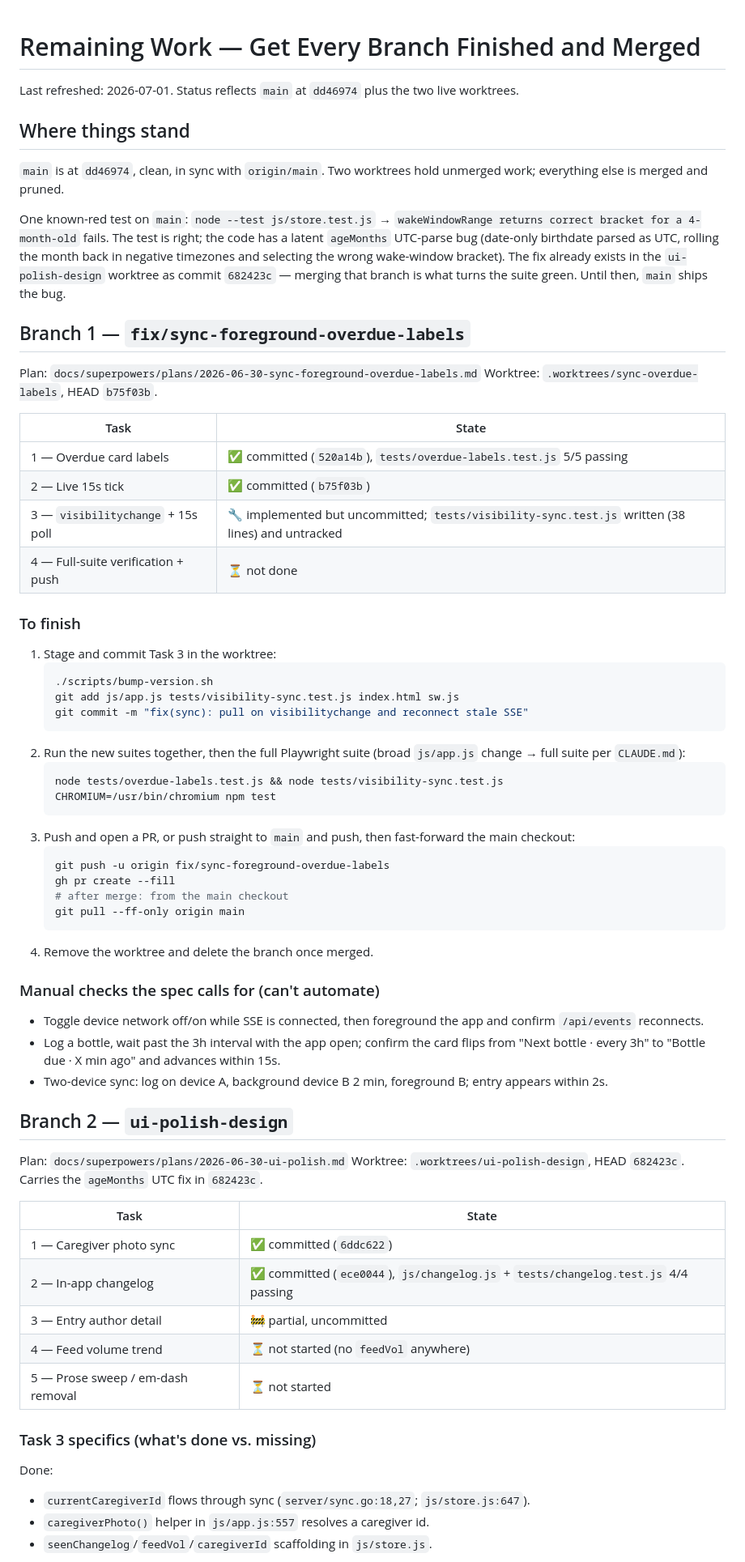
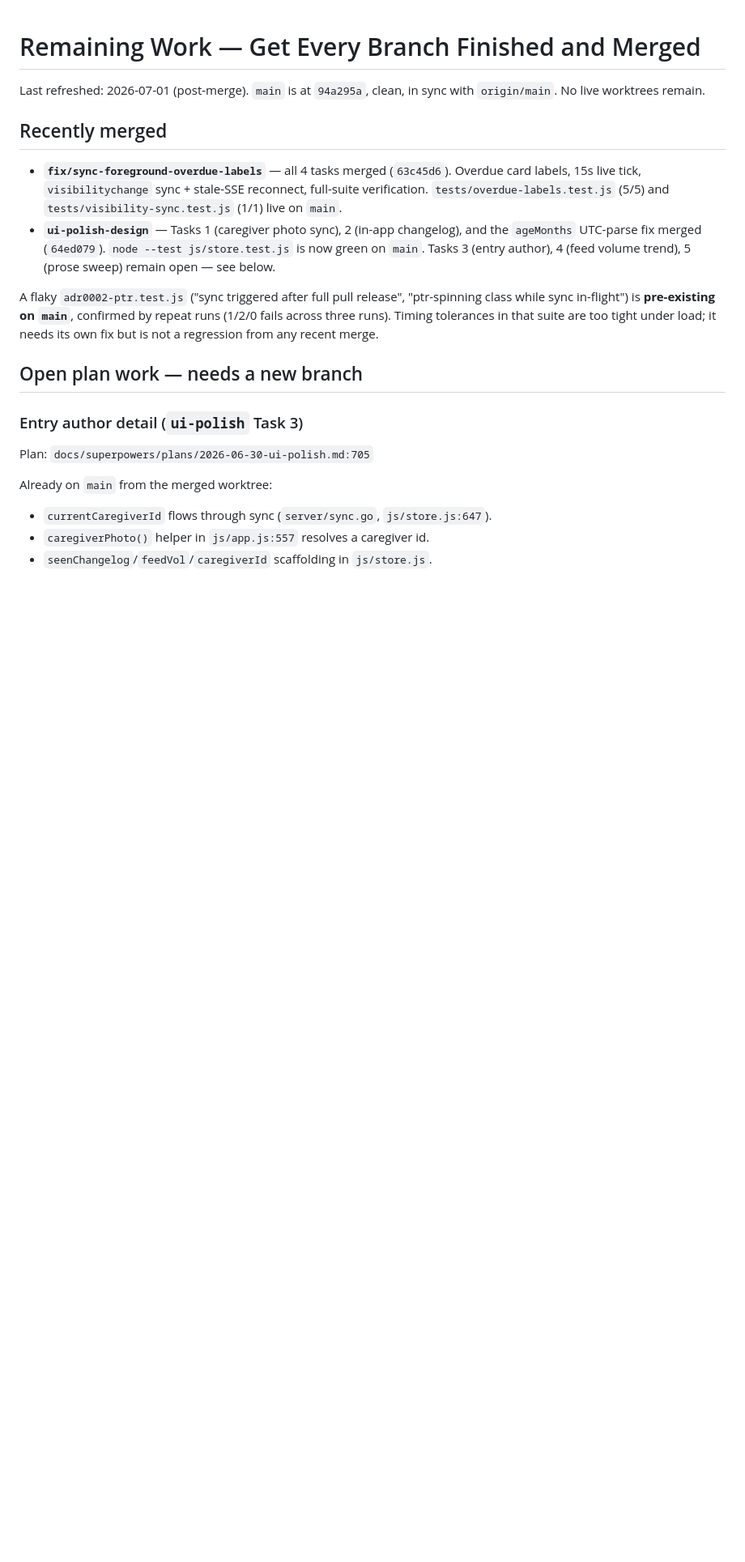
Before and after one commit to jeremysball/hearth, a Markdown page: docs/remaining-work.md, the part around one of its changes. Shown at 81% size. Drawn GitHub-style; blank space fills up the shorter version.

````diff
--- a/docs/remaining-work.md
+++ b/docs/remaining-work.md
@@ -1,70 +1,22 @@
 # Remaining Work — Get Every Branch Finished and Merged
 
-Last refreshed: 2026-07-01. Status reflects `main` at `dd46974` plus the two live worktrees.
+Last refreshed: 2026-07-01 (post-merge). `main` is at `94a295a`, clean, in sync with `origin/main`. No live worktrees remain.
 
-## Where things stand
+## Recently merged
 
-`main` is at `dd46974`, clean, in sync with `origin/main`. Two worktrees hold unmerged work; everything else is merged and pruned.
+- **`fix/sync-foreground-overdue-labels`** — all 4 tasks merged (`63c45d6`). Overdue card labels, 15s live tick, `visibilitychange` sync + stale-SSE reconnect, full-suite verification. `tests/overdue-labels.test.js` (5/5) and `tests/visibility-sync.test.js` (1/1) live on `main`.
+- **`ui-polish-design`** — Tasks 1 (caregiver photo sync), 2 (in-app changelog), and the `ageMonths` UTC-parse fix merged (`64ed079`). `node --test js/store.test.js` is now green on `main`. Tasks 3 (entry author), 4 (feed volume trend), 5 (prose sweep) remain open — see below.
 
-One known-red test on `main`: `node --test js/store.test.js` → `wakeWindowRange returns correct bracket for a 4-month-old` fails. The test is right; the code has a latent `ageMonths` UTC-parse bug (date-only birthdate parsed as UTC, rolling the month back in negative timezones and selecting the wrong wake-window bracket). The fix already exists in the `ui-polish-design` worktree as commit `682423c` — merging that branch is what turns the suite green. Until then, `main` ships the bug.
+A flaky `adr0002-ptr.test.js` ("sync triggered after full pull release", "ptr-spinning class while sync in-flight") is **pre-existing on `main`**, confirmed by repeat runs (1/2/0 fails across three runs). Timing tolerances in that suite are too tight under load; it needs its own fix but is not a regression from any recent merge.
 
-## Branch 1 — `fix/sync-foreground-overdue-labels`
+## Open plan work — needs a new branch
 
-Plan: `docs/superpowers/plans/2026-06-30-sync-foreground-overdue-labels.md`
-Worktree: `.worktrees/sync-overdue-labels`, HEAD `b75f03b`.
+### Entry author detail (`ui-polish` Task 3)
 
-| Task | State |
-|---|---|
-| 1 — Overdue card labels | ✅ committed (`520a14b`), `tests/overdue-labels.test.js` 5/5 passing |
-| 2 — Live 15s tick | ✅ committed (`b75f03b`) |
-| 3 — `visibilitychange` + 15s poll | 🔧 implemented but uncommitted; `tests/visibility-sync.test.js` written (38 lines) and untracked |
-| 4 — Full-suite verification + push | ⏳ not done |
+Plan: `docs/superpowers/plans/2026-06-30-ui-polish.md:705`
 
-### To finish
-
-1. Stage and commit Task 3 in the worktree:
-   ```bash
-   ./scripts/bump-version.sh
-   git add js/app.js tests/visibility-sync.test.js index.html sw.js
-   git commit -m "fix(sync): pull on visibilitychange and reconnect stale SSE"
-   ```
-2. Run the new suites together, then the full Playwright suite (broad `js/app.js` change → full suite per `CLAUDE.md`):
-   ```bash
-   node tests/overdue-labels.test.js && node tests/visibility-sync.test.js
-   CHROMIUM=/usr/bin/chromium npm test
-   ```
-3. Push and open a PR, or push straight to `main` and push, then fast-forward the main checkout:
-   ```bash
-   git push -u origin fix/sync-foreground-overdue-labels
-   gh pr create --fill
-   # after merge: from the main checkout
-   git pull --ff-only origin main
-   ```
-4. Remove the worktree and delete the branch once merged.
-
-### Manual checks the spec calls for (can't automate)
-
-- Toggle device network off/on while SSE is connected, then foreground the app and confirm `/api/events` reconnects.
-- Log a bottle, wait past the 3h interval with the app open; confirm the card flips from "Next bottle · every 3h" to "Bottle due · X min ago" and advances within 15s.
-- Two-device sync: log on device A, background device B 2 min, foreground B; entry appears within 2s.
-
-## Branch 2 — `ui-polish-design`
-
-Plan: `docs/superpowers/plans/2026-06-30-ui-polish.md`
-Worktree: `.worktrees/ui-polish-design`, HEAD `682423c`. Carries the `ageMonths` UTC fix in `682423c`.
-
-| Task | State |
-|---|---|
-| 1 — Caregiver photo sync | ✅ committed (`6ddc622`) |
-| 2 — In-app changelog | ✅ committed (`ece0044`), `js/changelog.js` + `tests/changelog.test.js` 4/4 passing |
-| 3 — Entry author detail | 🚧 partial, uncommitted |
-| 4 — Feed volume trend | ⏳ not started (no `feedVol` anywhere) |
-| 5 — Prose sweep / em-dash removal | ⏳ not started |
-
-### Task 3 specifics (what's done vs. missing)
-
-Done:
-- `currentCaregiverId` flows through sync (`server/sync.go:18,27`; `js/store.js:647`).
+Already on `main` from the merged worktree:
+- `currentCaregiverId` flows through sync (`server/sync.go`, `js/store.js:647`).
 - `caregiverPhoto()` helper in `js/app.js:557` resolves a caregiver id.
 - `seenChangelog`/`feedVol`/`caregiverId` scaffolding in `js/store.js`.
 
````
Also changed, not shown: other parts of docs/remaining-work.md (+22 -26 lines), 1 other file.
